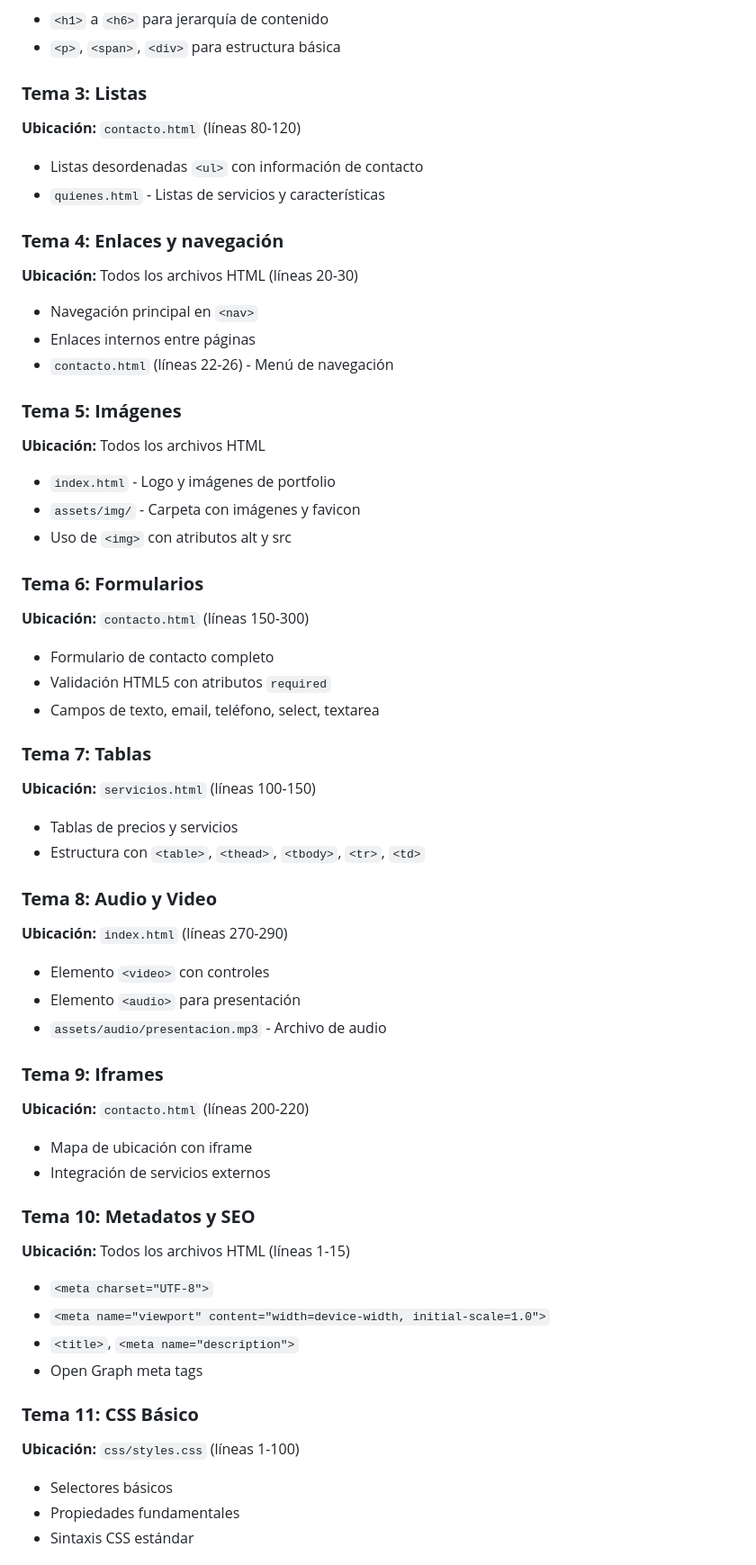
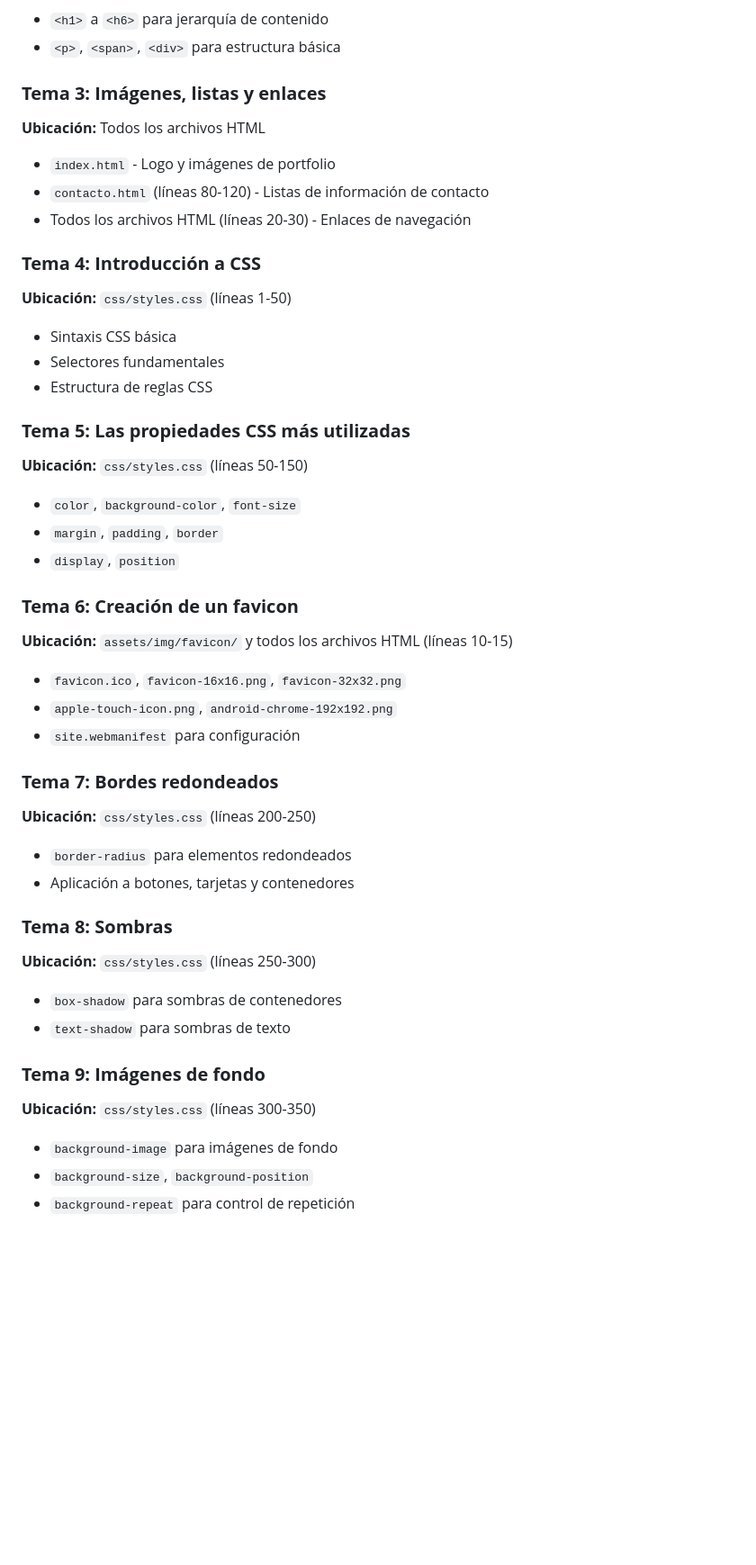
Before and after one commit to ingknarg32/IngenieriaWeb, a Markdown page: README.md, the part around one of its changes. Shown at 90% size. GitHub-like rendering; blank space fills up the shorter version.

```diff
--- a/README.md
+++ b/README.md
@@ -113,55 +113,43 @@ Aquí se detallan los 21 temas principales implementados en el proyecto y su ubi
 - `<h1>` a `<h6>` para jerarquía de contenido
 - `<p>`, `<span>`, `<div>` para estructura básica
 
-### **Tema 3: Listas**
-**Ubicación:** `contacto.html` (líneas 80-120)
-- Listas desordenadas `<ul>` con información de contacto
-- `quienes.html` - Listas de servicios y características
-
-### **Tema 4: Enlaces y navegación**
-**Ubicación:** Todos los archivos HTML (líneas 20-30)
-- Navegación principal en `<nav>`
-- Enlaces internos entre páginas
-- `contacto.html` (líneas 22-26) - Menú de navegación
-
-### **Tema 5: Imágenes**
+### **Tema 3: Imágenes, listas y enlaces**
 **Ubicación:** Todos los archivos HTML
 - `index.html` - Logo y imágenes de portfolio
-- `assets/img/` - Carpeta con imágenes y favicon
-- Uso de `<img>` con atributos alt y src
+- `contacto.html` (líneas 80-120) - Listas de información de contacto
+- Todos los archivos HTML (líneas 20-30) - Enlaces de navegación
 
-### **Tema 6: Formularios**
-**Ubicación:** `contacto.html` (líneas 150-300)
-- Formulario de contacto completo
-- Validación HTML5 con atributos `required`
-- Campos de texto, email, teléfono, select, textarea
+### **Tema 4: Introducción a CSS**
+**Ubicación:** `css/styles.css` (líneas 1-50)
+- Sintaxis CSS básica
+- Selectores fundamentales
+- Estructura de reglas CSS
 
-### **Tema 7: Tablas**
-**Ubicación:** `servicios.html` (líneas 100-150)
-- Tablas de precios y servicios
-- Estructura con `<table>`, `<thead>`, `<tbody>`, `<tr>`, `<td>`
+### **Tema 5: Las propiedades CSS más utilizadas**
+**Ubicación:** `css/styles.css` (líneas 50-150)
+- `color`, `background-color`, `font-size`
+- `margin`, `padding`, `border`
+- `display`, `position`
 
-### **Tema 8: Audio y Video**
-**Ubicación:** `index.html` (líneas 270-290)
-- Elemento `<video>` con controles
-- Elemento `<audio>` para presentación
-- `assets/audio/presentacion.mp3` - Archivo de audio
+### **Tema 6: Creación de un favicon**
+**Ubicación:** `assets/img/favicon/` y todos los archivos HTML (líneas 10-15)
+- `favicon.ico`, `favicon-16x16.png`, `favicon-32x32.png`
+- `apple-touch-icon.png`, `android-chrome-192x192.png`
+- `site.webmanifest` para configuración
 
-### **Tema 9: Iframes**
-**Ubicación:** `contacto.html` (líneas 200-220)
-- Mapa de ubicación con iframe
-- Integración de servicios externos
+### **Tema 7: Bordes redondeados**
+**Ubicación:** `css/styles.css` (líneas 200-250)
+- `border-radius` para elementos redondeados
+- Aplicación a botones, tarjetas y contenedores
 
-### **Tema 10: Metadatos y SEO**
-**Ubicación:** Todos los archivos HTML (líneas 1-15)
-- `<meta charset="UTF-8">`
-- `<meta name="viewport" content="width=device-width, initial-scale=1.0">`
-- `<title>`, `<meta name="description">`
-- Open Graph meta tags
+### **Tema 8: Sombras**
+**Ubicación:** `css/styles.css` (líneas 250-300)
+- `box-shadow` para sombras de contenedores
+- `text-shadow` para sombras de texto
 
-### **Tema 11: CSS Básico**
-**Ubicación:** `css/styles.css` (líneas 1-100)
-- Selectores básicos
-- Propiedades fundamentales
-- Sintaxis CSS estándar
+### **Tema 9: Imágenes de fondo**
+**Ubicación:** `css/styles.css` (líneas 300-350)
+- `background-image` para imágenes de fondo
+- `background-size`, `background-position`
+- `background-repeat` para control de repetición
 
```
Also changed, not shown: other parts of README.md (+62 -51 lines).
